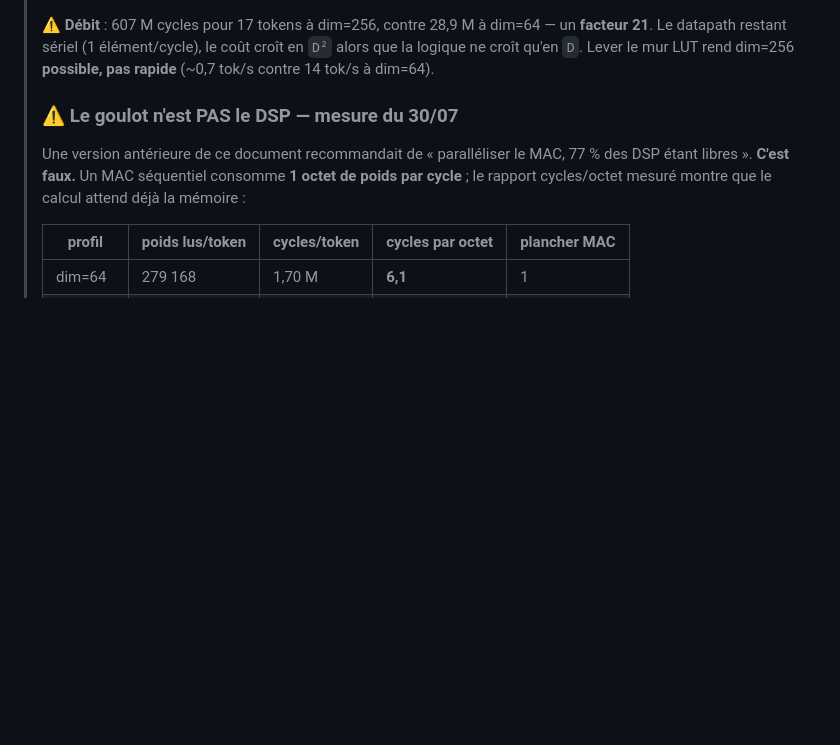
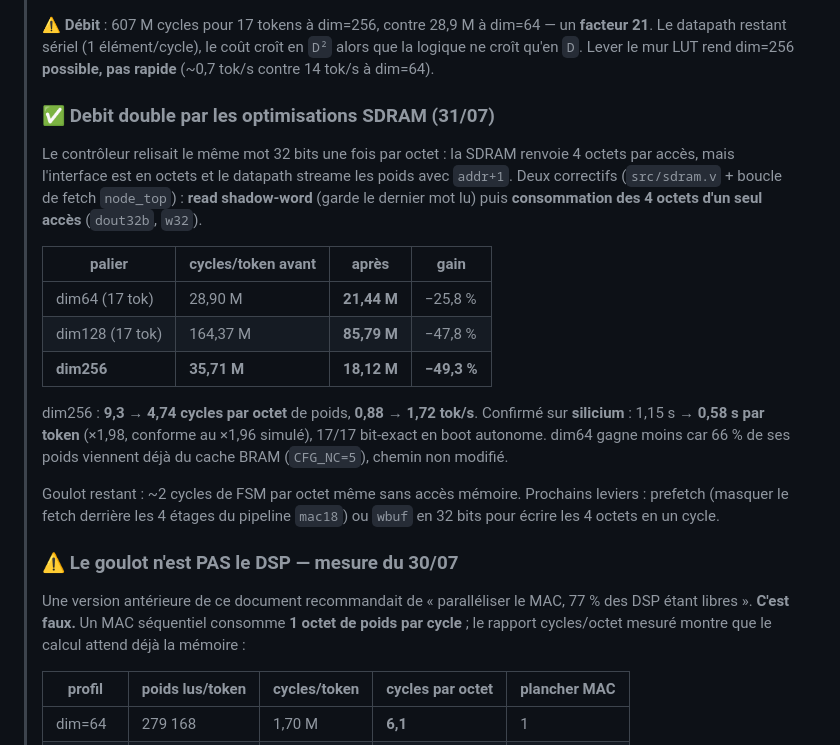
Before and after one commit to skyline624/ecp5-inference, a Markdown page: docs/CAPACITE_FPGA.md, the part around the change. Drawn GitHub-style; blank space fills up the shorter version.

Commit message:
docs: debit dim256 double par les optimisations SDRAM (silicium 0,58 s/token)
Consigne le bilan de l'etape 2 : read shadow-word + consommation des 4 octets
d'un acces. dim256 passe de 9,3 a 4,74 cycles par octet de poids, soit 0,88 ->
1,72 tok/s. Confirme sur silicium : 1,15 s -> 0,58 s par token (x1,98, conforme
au x1,96 simule), 17/17 bit-exact en boot autonome.

dim64 -25,8%, dim128 -47,8%, dim256 -49,3%. L'ecart vient de CFG_NC : a dim64
le cache BRAM sert deja 66% des poids, chemin non modifie ; a dim128/256
(CFG_NC=0) tout passe par la SDRAM.

Co-Authored-By: Claude Opus 5 (1M context) <noreply@anthropic.com>

```diff
--- a/docs/CAPACITE_FPGA.md
+++ b/docs/CAPACITE_FPGA.md
@@ -114,6 +114,28 @@ de dimensionnement pour tinyllamas (`dim=512`).
 > 21**. Le datapath restant sériel (1 élément/cycle), le coût croît en `D²` alors que la
 > logique ne croît qu'en `D`. Lever le mur LUT rend dim=256 **possible, pas rapide**
 > (~0,7 tok/s contre 14 tok/s à dim=64).
+>
+> ### ✅ Debit double par les optimisations SDRAM (31/07)
+> Le contrôleur relisait le même mot 32 bits une fois par octet : la SDRAM renvoie 4 octets
+> par accès, mais l'interface est en octets et le datapath streame les poids avec `addr+1`.
+> Deux correctifs (`src/sdram.v` + boucle de fetch `node_top`) :
+> **read shadow-word** (garde le dernier mot lu) puis **consommation des 4 octets d'un seul
+> accès** (`dout32b`, `w32`).
+>
+> | palier | cycles/token avant | après | gain |
+> |---|---|---|---|
+> | dim64 (17 tok) | 28,90 M | **21,44 M** | −25,8 % |
+> | dim128 (17 tok) | 164,37 M | **85,79 M** | −47,8 % |
+> | **dim256** | **35,71 M** | **18,12 M** | **−49,3 %** |
+>
+> dim256 : **9,3 → 4,74 cycles par octet** de poids, **0,88 → 1,72 tok/s**. Confirmé sur
+> **silicium** : 1,15 s → **0,58 s par token** (×1,98, conforme au ×1,96 simulé), 17/17
+> bit-exact en boot autonome. dim64 gagne moins car 66 % de ses poids viennent déjà du
+> cache BRAM (`CFG_NC=5`), chemin non modifié.
+>
+> Goulot restant : ~2 cycles de FSM par octet même sans accès mémoire. Prochains leviers :
+> prefetch (masquer le fetch derrière les 4 étages du pipeline `mac18`) ou `wbuf` en 32 bits
+> pour écrire les 4 octets en un cycle.
 >
 > ### ⚠ Le goulot n'est PAS le DSP — mesure du 30/07
 > Une version antérieure de ce document recommandait de « paralléliser le MAC, 77 % des DSP
```
